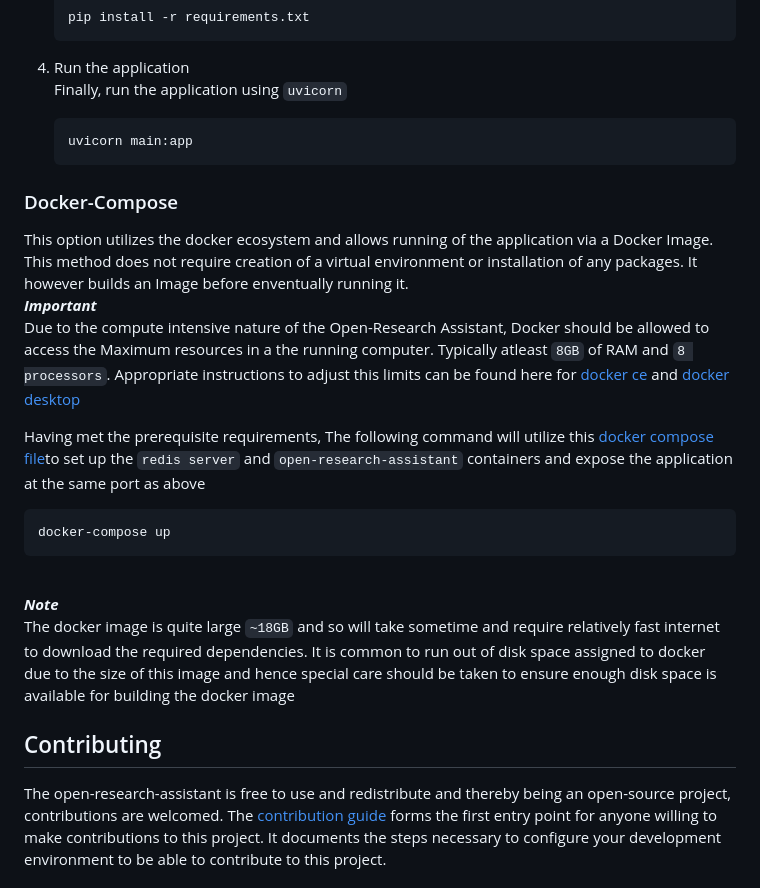
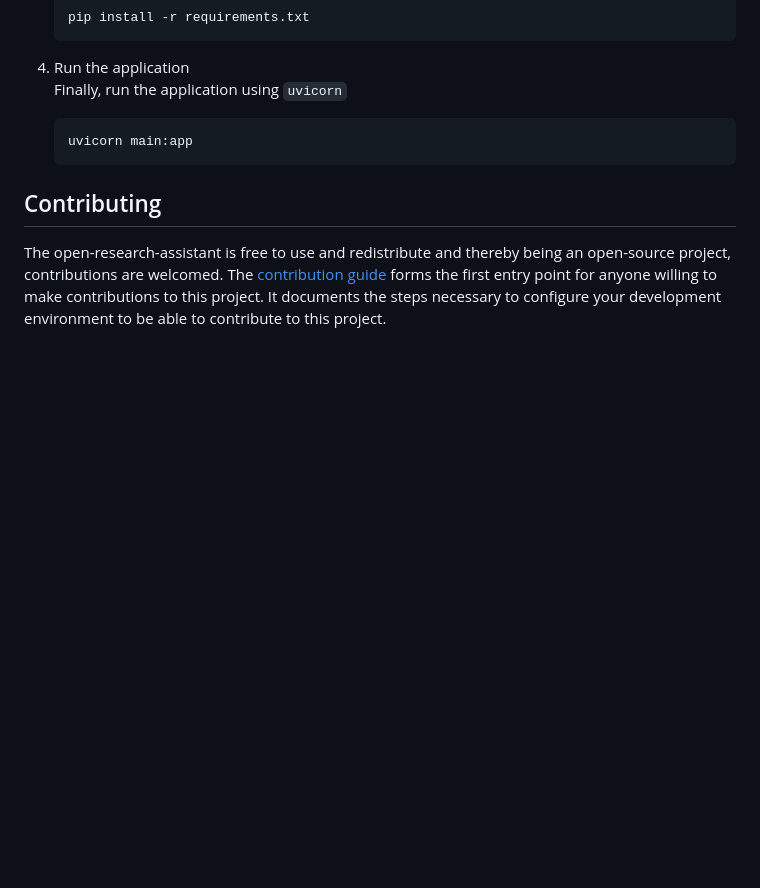
Before and after one commit to KiptoonKipkurui/open-research-assistant, a Markdown page: readme.md, the part around one of its changes. Drawn GitHub-style; blank space fills up the shorter version.

````diff
--- a/readme.md
+++ b/readme.md
@@ -99,21 +85,6 @@ Open-Research Assistant can also be installed manually by cloning the project an
   ```
 </ol>
 
-### Docker-Compose
-
-This option utilizes the docker ecosystem and allows running of the application via a Docker Image. This method does not require creation of a virtual environment or installation of any packages. It however builds an Image before enventually running it.
-<br><em><strong>Important</strong></em><br>
-Due to the compute intensive nature of the Open-Research Assistant, Docker should be allowed to access the Maximum resources in a the running computer. Typically atleast `8GB` of RAM and `8 processors`. Appropriate instructions to adjust this limits can be found here for [docker ce](https://docs.docker.com/config/containers/resource_constraints/) and [docker desktop](https://docs.docker.com/desktop/settings/windows/)
-
-Having met the prerequisite requirements, The following command will utilize this [docker compose file](./docker-compose.yaml)to set up the `redis server` and `open-research-assistant` containers and expose the application at the same port as above
-
-```sh
-docker-compose up
-```
-
-<br><em><strong>Note</strong></em><br>
-The docker image is quite large `~18GB` and so will take sometime and require relatively fast internet to download the required dependencies. It is common to run out of disk space assigned to docker due to the size of this image and hence special care should be taken to ensure enough disk space is available for building the docker image
-
 ## Contributing
 The open-research-assistant is free to use and redistribute and thereby being an open-source project, contributions are welcomed. The [contribution guide](./contributing-guide.md) forms the first entry point for anyone willing to make contributions to this project. It documents the steps necessary to configure your development environment to be able to contribute to this project.
 
````
Also changed, not shown: other parts of readme.md (+17 -31 lines).
